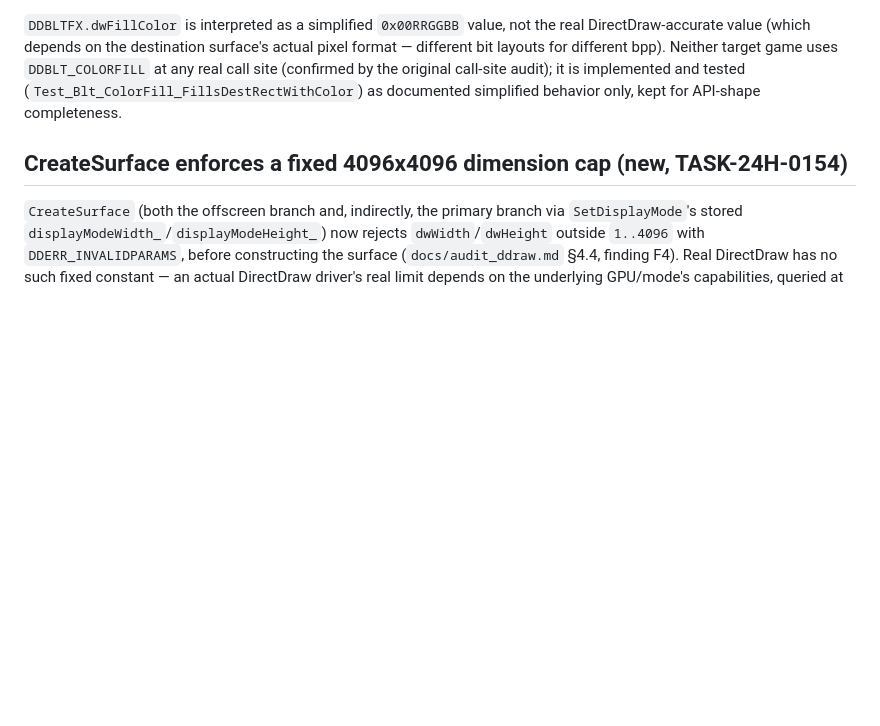
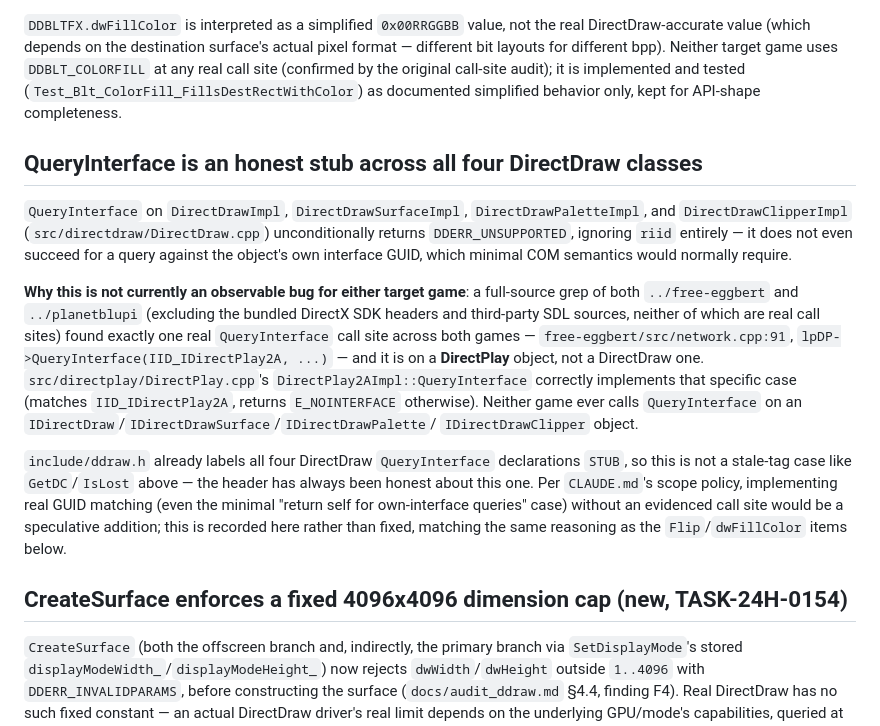
Before and after one commit to openeggbert/free-direct, a Markdown page: docs/directdraw-limitations.md, the part around the change. Rendered like a GitHub page; blank space fills up the shorter version.

```diff
--- a/docs/directdraw-limitations.md
+++ b/docs/directdraw-limitations.md
@@ -137,6 +137,30 @@ call site (confirmed by the original call-site audit); it is implemented and tes
 (`Test_Blt_ColorFill_FillsDestRectWithColor`) as documented simplified behavior only, kept for
 API-shape completeness.
 
+## QueryInterface is an honest stub across all four DirectDraw classes
+
+`QueryInterface` on `DirectDrawImpl`, `DirectDrawSurfaceImpl`, `DirectDrawPaletteImpl`, and
+`DirectDrawClipperImpl` (`src/directdraw/DirectDraw.cpp`) unconditionally returns
+`DDERR_UNSUPPORTED`, ignoring `riid` entirely — it does not even succeed for a query against the
+object's own interface GUID, which minimal COM semantics would normally require.
+
+**Why this is not currently an observable bug for either target game**: a full-source grep of both
+`../free-eggbert` and `../planetblupi` (excluding the bundled DirectX SDK headers and third-party
+SDL sources, neither of which are real call sites) found exactly one real `QueryInterface` call
+site across both games — `free-eggbert/src/network.cpp:91`, `lpDP->QueryInterface(IID_IDirectPlay2A,
+...)` — and it is on a **DirectPlay** object, not a DirectDraw one.
+`src/directplay/DirectPlay.cpp`'s `DirectPlay2AImpl::QueryInterface` correctly implements that
+specific case (matches `IID_IDirectPlay2A`, returns `E_NOINTERFACE` otherwise). Neither game ever
+calls `QueryInterface` on an `IDirectDraw`/`IDirectDrawSurface`/`IDirectDrawPalette`/
+`IDirectDrawClipper` object.
+
+`include/ddraw.h` already labels all four DirectDraw `QueryInterface` declarations `STUB`, so this
+is not a stale-tag case like `GetDC`/`IsLost` above — the header has always been honest about this
+one. Per `CLAUDE.md`'s scope policy, implementing real GUID matching (even the minimal "return self
+for own-interface queries" case) without an evidenced call site would be a speculative addition;
+this is recorded here rather than fixed, matching the same reasoning as the `Flip`/`dwFillColor`
+items below.
+
 ## CreateSurface enforces a fixed 4096x4096 dimension cap (new, TASK-24H-0154)
 
 `CreateSurface` (both the offscreen branch and, indirectly, the primary branch via
```
Also changed, not shown: TODO.md (+17 -17 lines).
